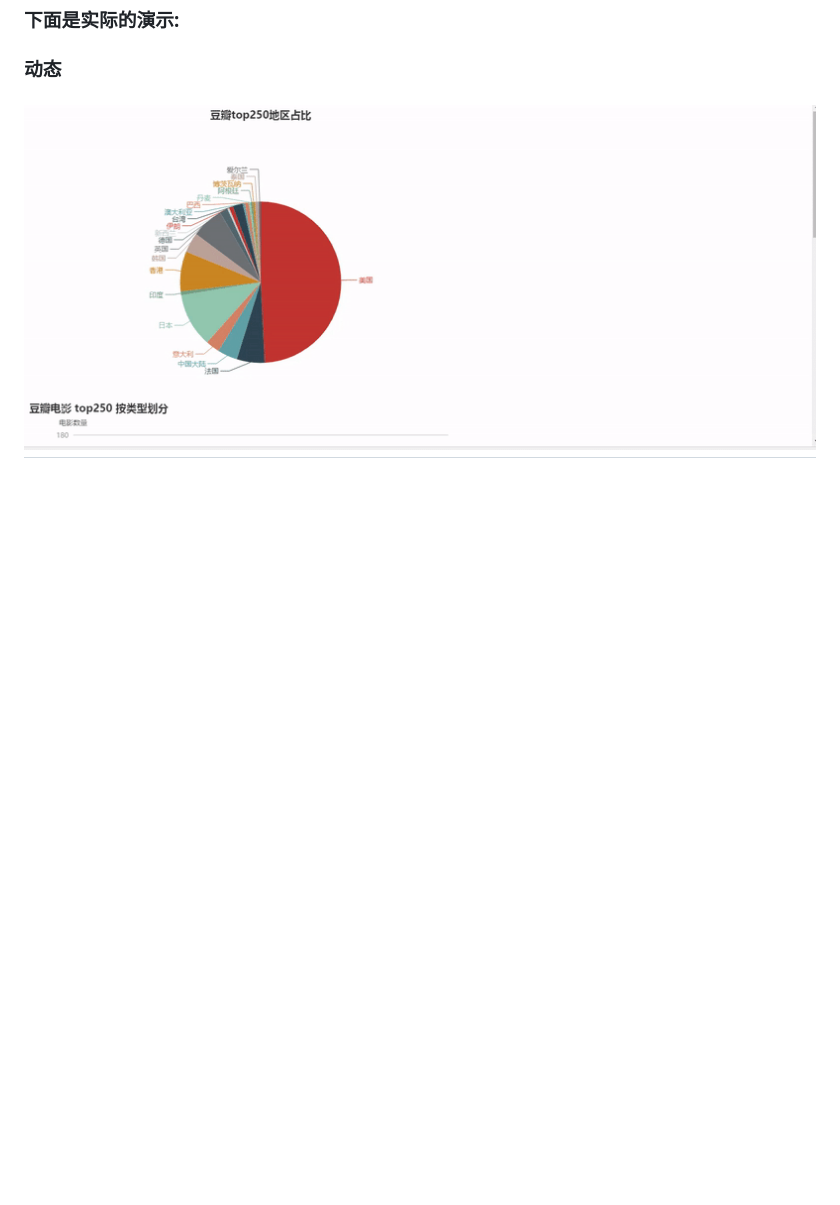
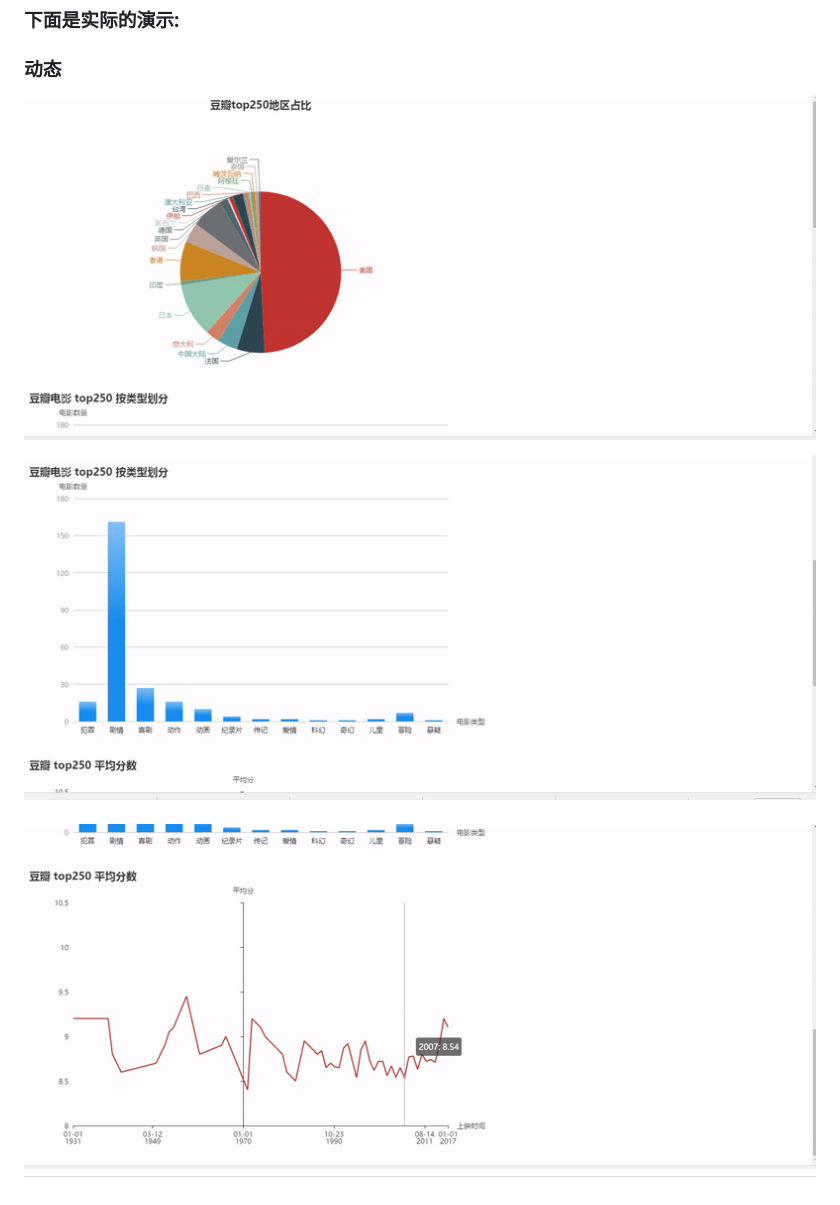
Before and after one commit to Nearjin/Top205-movies, a Markdown page: README.md, the part around the change. Drawn GitHub-style; pictures changed too: movie1.gif (added), movie2.gif (added), movie3.gif (added); blank space fills up the shorter version.

Commit message:
豆瓣电影 Top250 爬虫 数据可视化

```diff
--- a/README.md
+++ b/README.md
@@ -15,5 +15,9 @@
 ### 下面是实际的演示:
 
 ### 动态
-![](top250.gif)
+![](movie1.gif)
+
+![](movie2.gif)
+
+![](movie3.gif)
 =======
```
